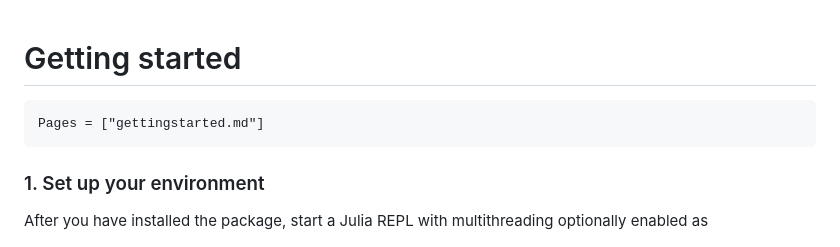
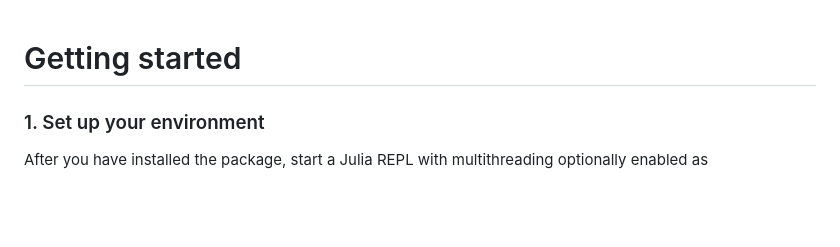
Before and after one commit to joaquinpelle/Skylight.jl, a Markdown page: docs/src/gettingstarted.md, the part around the change. GitHub-like rendering; blank space fills up the shorter version.

Commit message:
Remove contents block

````diff
--- a/docs/src/gettingstarted.md
+++ b/docs/src/gettingstarted.md
@@ -1,8 +1,4 @@
 # Getting started
-
-```@contents
-Pages = ["gettingstarted.md"]
-```
 
 ### 1. Set up your environment
 
````
